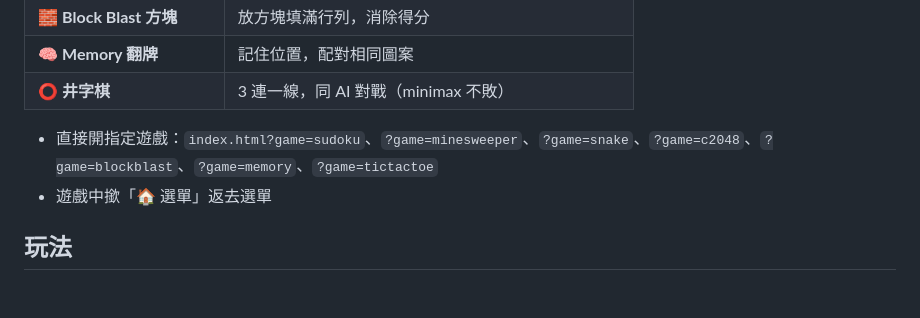
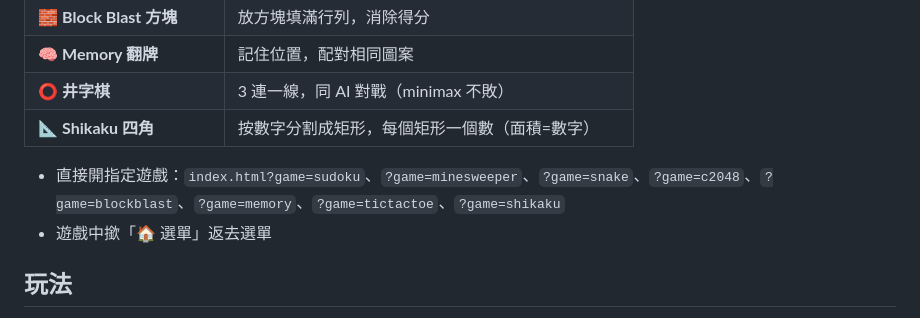
Before and after one commit to kelvinlamkiwan/zoo-queens, a Markdown page: README.md, the part around the change. Rendered like a GitHub page; blank space fills up the shorter version.

Commit message:
feat: 加 Shikaku 四角（矩形分割邏輯 puzzle，共 9 個遊戲）

```diff
--- a/README.md
+++ b/README.md
@@ -18,8 +18,9 @@
 | 🧱 **Block Blast 方塊** | 放方塊填滿行列，消除得分 |
 | 🧠 **Memory 翻牌** | 記住位置，配對相同圖案 |
 | ⭕ **井字棋** | 3 連一線，同 AI 對戰（minimax 不敗） |
+| 📐 **Shikaku 四角** | 按數字分割成矩形，每個矩形一個數（面積=數字） |
 
-- 直接開指定遊戲：`index.html?game=sudoku`、`?game=minesweeper`、`?game=snake`、`?game=c2048`、`?game=blockblast`、`?game=memory`、`?game=tictactoe`
+- 直接開指定遊戲：`index.html?game=sudoku`、`?game=minesweeper`、`?game=snake`、`?game=c2048`、`?game=blockblast`、`?game=memory`、`?game=tictactoe`、`?game=shikaku`
 - 遊戲中撳「🏠 選單」返去選單
 
 ## 玩法
```
